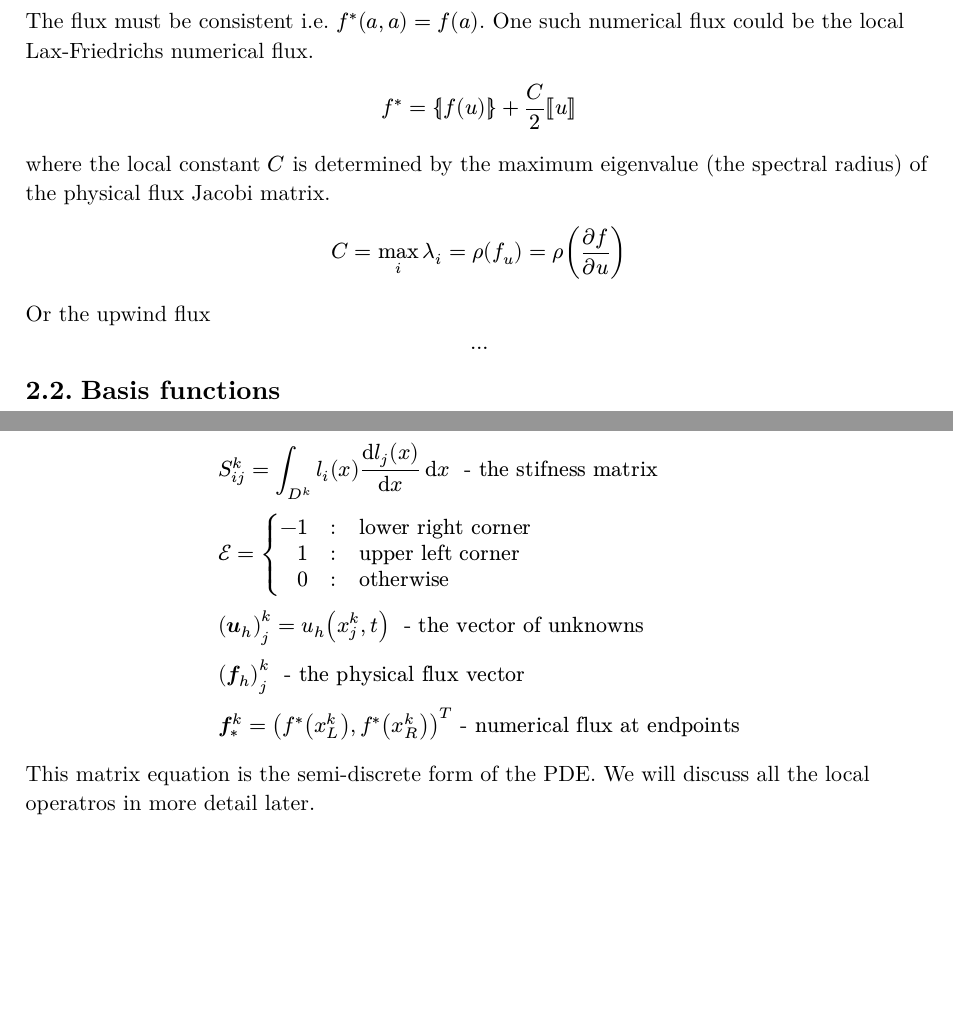
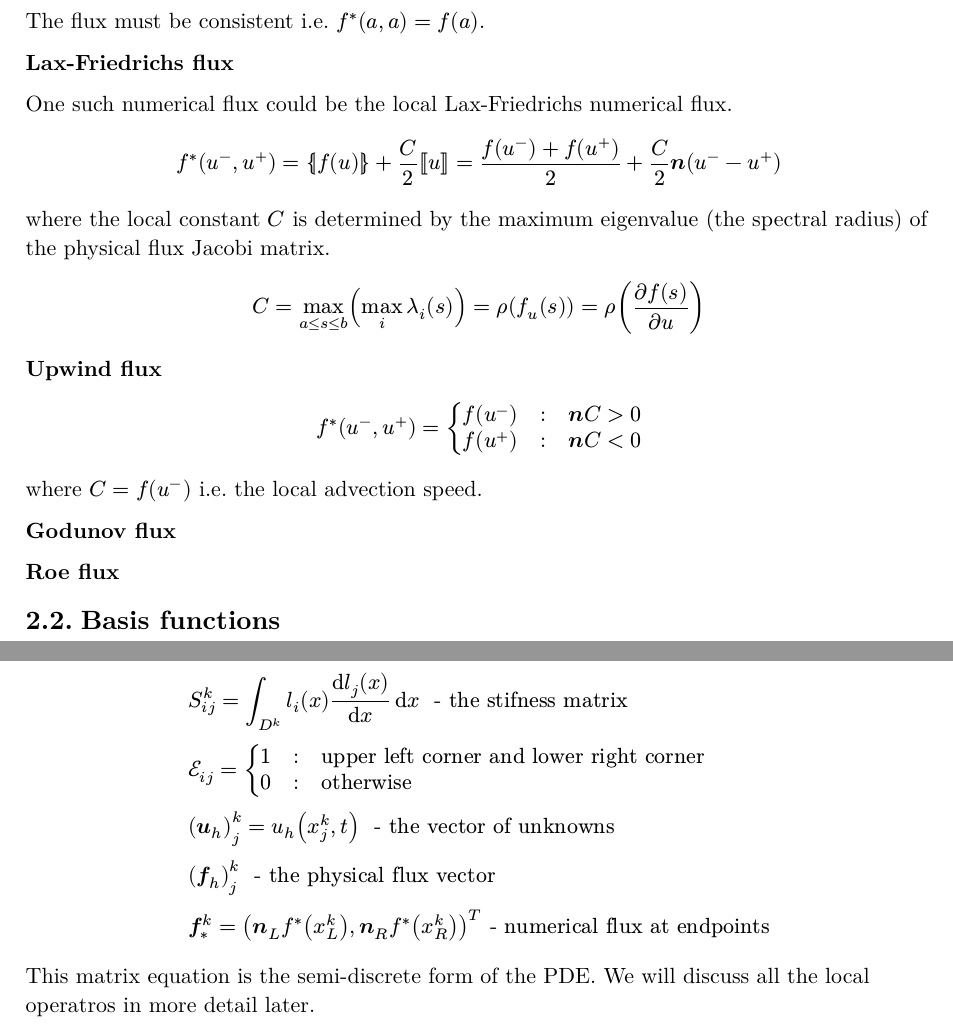
Before and after one commit to jachymsmid/DGM, a Typst document (advection_1d/report/report.typ): two parts of pages 5 and 6 of 11, joined at a grey line, cut so that both start at the same text, the shorter picture padded with empty space. The pictures show the PDF file advection_1d/report/report.pdf that the author committed with the source.

Commit message:
some changes in numerical fluxes

```diff
--- a/advection_1d/report/report.typ
+++ b/advection_1d/report/report.typ
@@ -86,4 +86,3 @@ But now we have a problem, because $u$ is double valued at the boundaries (of ea
 $
 integral_(D^k) v (partial u)/(partial t) dif x = integral_(D^k) (partial v)/(partial x) f(u) dif x - integral_(partial D^k) hat(bold(n)) v f^*(u) dif x // + integral_(D^k) v (s)(x,t) dif x
 $
-The flux must be consistent i.e. $f^* (a,a) = f (a).$ One such numerical flux could be the local Lax-Friedrichs numerical flux.
@@ -90,10 +94,11 @@ The flux must be consistent i.e. $f^* (a,a) = f (a).$ One such numerical flux co
 $
-f^* = brace.l.stroked f(u) brace.r.stroked + C/2 bracket.l.stroked u bracket.r.stroked
+f^* (u^-, u^+) = brace.l.stroked f(u) brace.r.stroked + C/2 bracket.l.stroked u bracket.r.stroked = (f(u^-) + f(u^+))/2 + C/2 bold(n) (u^- - u^+)
 $
 where the local constant $C$ is determined by the maximum eigenvalue (the spectral radius) of the physical flux Jacobi matrix.
 $
-C = max_i lambda_i = rho (f_(u)) = rho ((partial f)/(partial u))
+C = max_(a lt.eq s lt.eq b) (max_i lambda_i (s)) = rho (f_(u) (s)) = rho ((partial f (s))/(partial u))
 $
 
-Or the upwind flux
+*Upwind flux*
+
 $
@@ -101,4 +106,9 @@ $
 $
+where $C = f(u^-)$ i.e. the local advection speed.
+
+*Godunov flux*
+
+*Roe flux*
 
 == Basis functions
 
@@ -138,7 +147,7 @@ $
                 &0 quad : quad "otherwise")\
 &(bold(u)_h)_j^k = u_h (x_j^k, t) " - the vector of unknowns"\
 &(bold(f)_h)_j^k " - the physical flux vector"\
-&bold(f)^k_* = (f^*(x_L^k), f^*(x_R^k))^T "- numerical flux at endpoints"
+&bold(f)^k_* = (bold(n)_L f^*(x_L^k), bold(n)_R f^*(x_R^k))^T "- numerical flux at endpoints"
 $
 This matrix equation is the semi-discrete form of the PDE. We will discuss all the local operatros in more detail later.
 
```
Also changed, not shown: advection_1d/report/report.pdf, advection_1d/report/report.typ (18 more changed lines).
